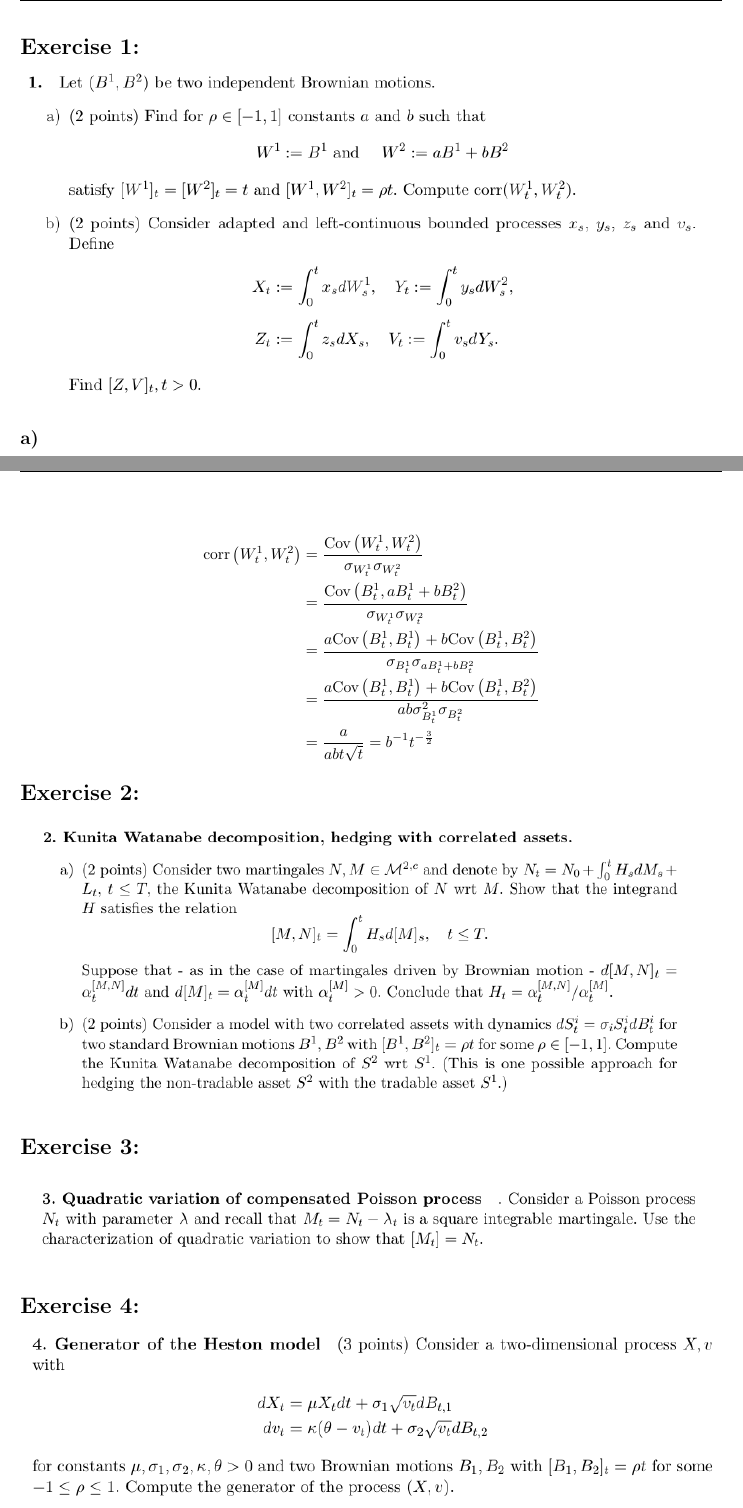
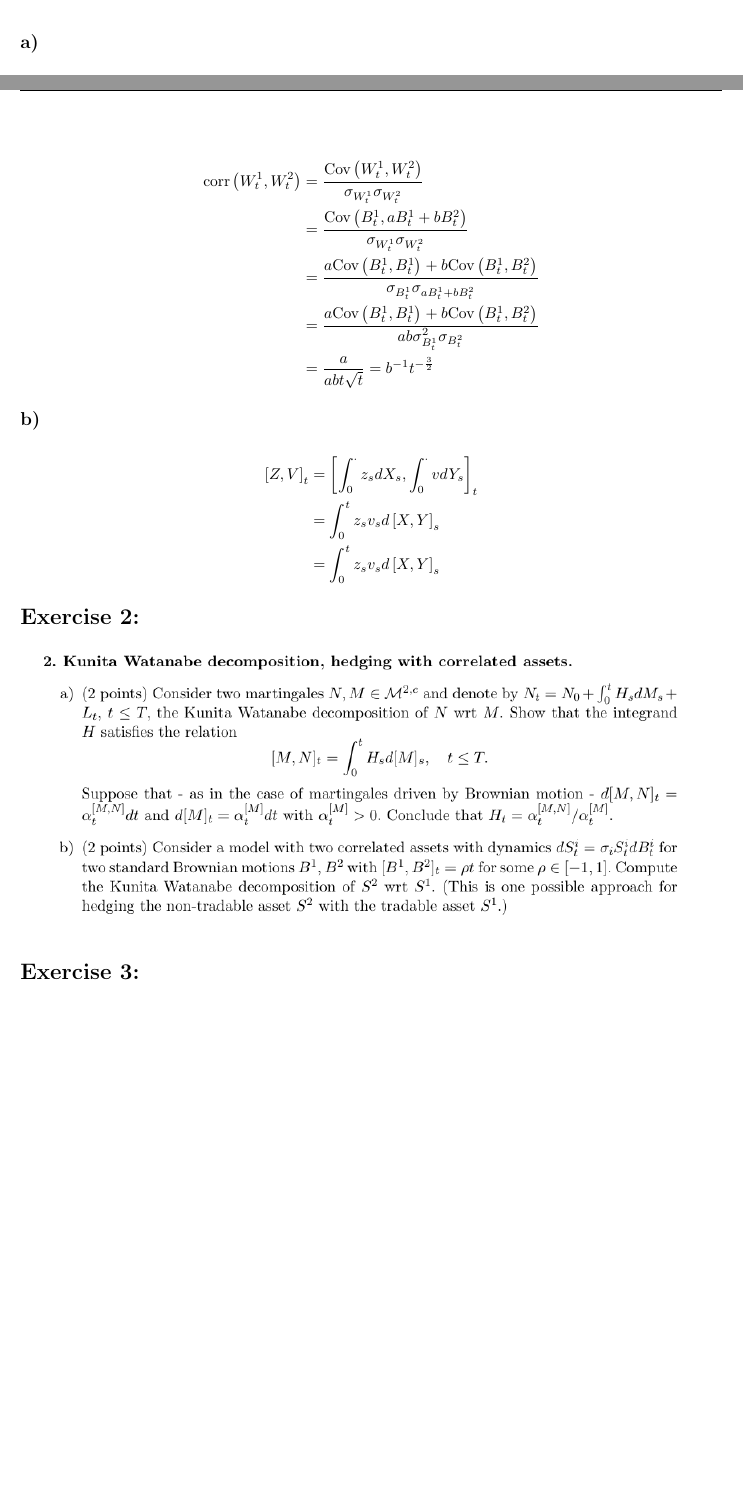
Before and after one commit to lampe142/CTF2, a LaTeX document (ex1/document.tex, which reads ex1/ex1b.tex): two parts of pages 1 and 2 of 2 before the commit and two parts of pages 1 and 2 of 3 after it, joined at a grey line, cut at the place of the change, the shorter picture padded with empty space. Compiled offline with pdfLaTeX.

Commit message:
anfang ex1b.tex

```diff
--- a/ex1/document.tex
+++ b/ex1/document.tex
@@ -23,6 +23,7 @@
 menucolor=darkblue, pagecolor=darkblue, urlcolor=darkblue}
 \begin{document}
 \subfile{ex1.tex}
+\subfile{ex1b.tex}
 \subfile{ex2.tex}
 \subfile{ex3.tex}
 \subfile{ex4.tex}
--- /dev/null
+++ b/ex1/ex1b.tex
@@ -0,0 +1,14 @@
+\documentclass[document.tex]{subfiles}
+\begin{document}
+
+
+\subsection*{b)}
+
+\begin{align*}
+	\qcVar{Z}{V}_t &= \qcVar{\int_0^\cdot z_s dX_s}{\int_0^\cdot v dY_s}_t\\
+&= \int_0^t z_s v_s d \qcVar{X}{Y}_s\\
+&= \int_0^t z_s v_s d \qcVar{X}{Y}_s
+\end{align*}
+
+
+\end{document}
```
Also changed, not shown: ex1/document.pdf, 2 other files.
